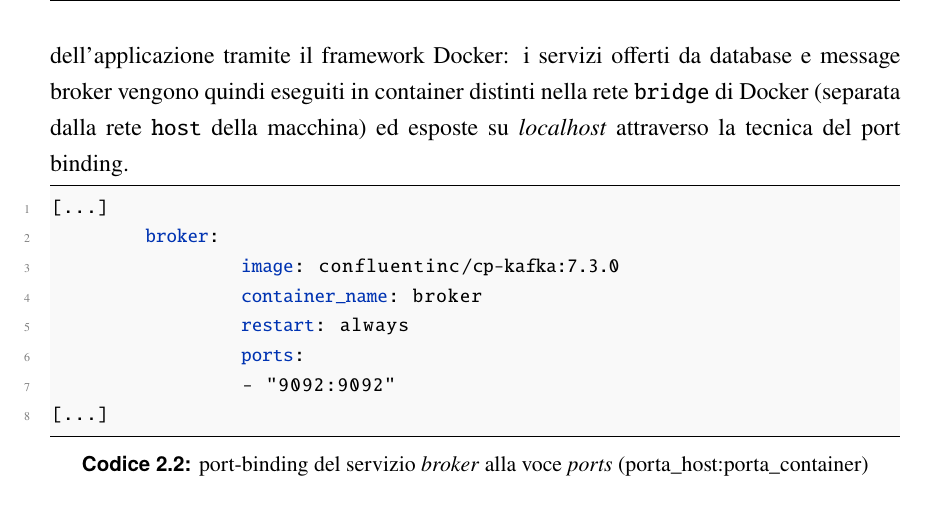
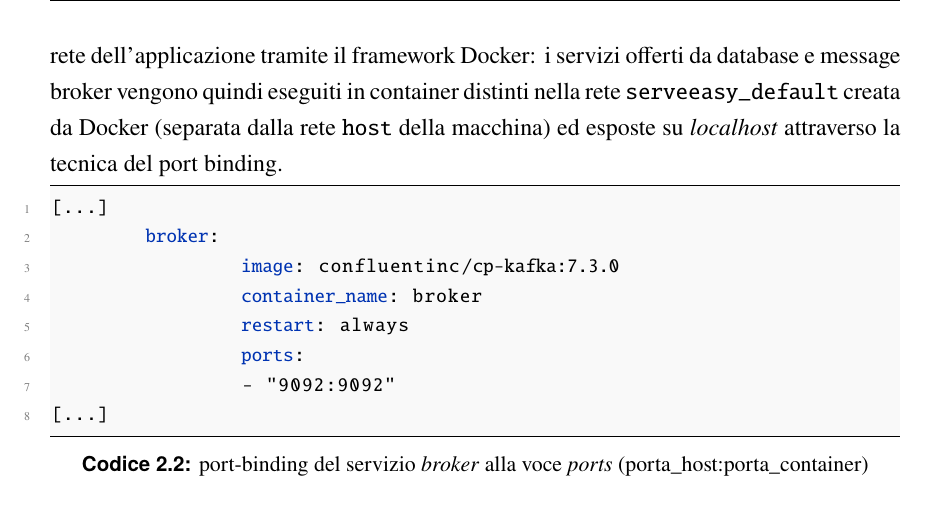
Before and after one commit to giorgio-hash/ServeEasy, a LaTeX thesis (Documentation/main.tex, which reads Documentation/iterazione1/organizzazione.tex): part of page 45 of 126, cut so that both start at the same text. Compiled offline with pdfLaTeX.

Commit message:
correzione paragrafo 2.6.2

```diff
--- a/Documentation/iterazione1/organizzazione.tex
+++ b/Documentation/iterazione1/organizzazione.tex
@@ -62,7 +62,7 @@ Alla radice del progetto, vi è inoltre una cartella dedicata a contenere dati d
  \label{fig:srctreeGestioneComanda}}
 \end{figure}
 
-L'applicativo viene costruito per essere eseguito sulla macchina locale ed esposto su \textit{localhost:8080}. Lo sviluppo in locale è impostato per risolvere le dipendenze di rete dell'applicazione tramite il framework Docker: i servizi offerti da database e message broker vengono quindi eseguiti in container distinti nella rete \texttt{bridge} di Docker (separata dalla rete \texttt{host} della macchina) ed esposte su \textit{localhost} attraverso la tecnica del port binding.
+L'applicativo viene costruito per essere eseguito sulla macchina locale ed esposto su \textit{localhost:8080}. Lo sviluppo in locale è impostato per risolvere le dipendenze di rete dell'applicazione tramite il framework Docker: i servizi offerti da database e message broker vengono quindi eseguiti in container distinti nella rete \texttt{serveeasy\_default} creata da Docker (separata dalla rete \texttt{host} della macchina) ed esposte su \textit{localhost} attraverso la tecnica del port binding.
 
 \begin{lstlisting}[language=yaml, caption={port-binding del servizio \textit{broker} alla voce \textit{ports} (porta\_host:porta\_container) }, label=lst:port-binding]
 [...]
```
